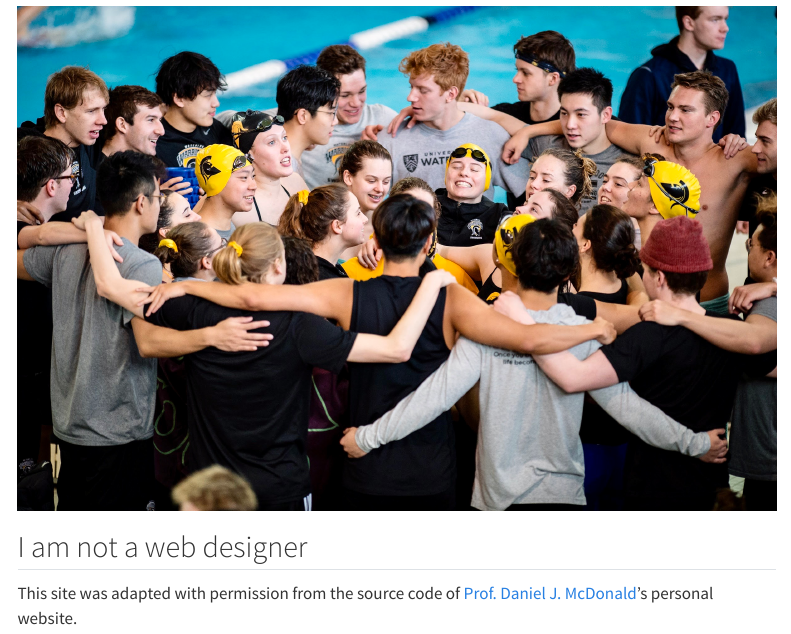
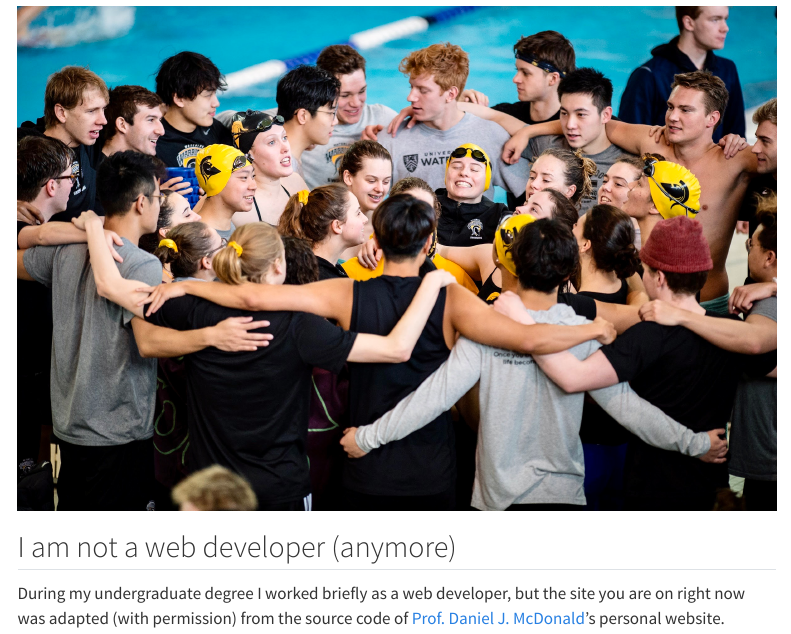
Before and after one commit to lbumbulis/lbumbulis.github.io, a Quarto document (about/index.qmd): the page in a window 1100 px wide, from 1220 px down. Rendered offline with R 4.5, knitr and Pandoc in place of Quarto, with nearby package versions; menus at the side of the page are left out.

Commit message:
Minor tweak to attribution

```diff
--- a/about/index.qmd
+++ b/about/index.qmd
@@ -40,6 +40,7 @@ Instead I enjoy participating in intramurals (flag football and volleyball so fa
 :::
 :::
 
-## I am not a web designer
+## I am not a web developer (anymore)
 
-This site was adapted with permission from the source code of [Prof. Daniel J. McDonald](https://dajmcdon.github.io/)'s personal website.
+During my undergraduate degree I worked briefly as a web developer, but
+the site you are on right now was adapted (with permission) from the source code of [Prof. Daniel J. McDonald](https://dajmcdon.github.io/)'s personal website.
```
